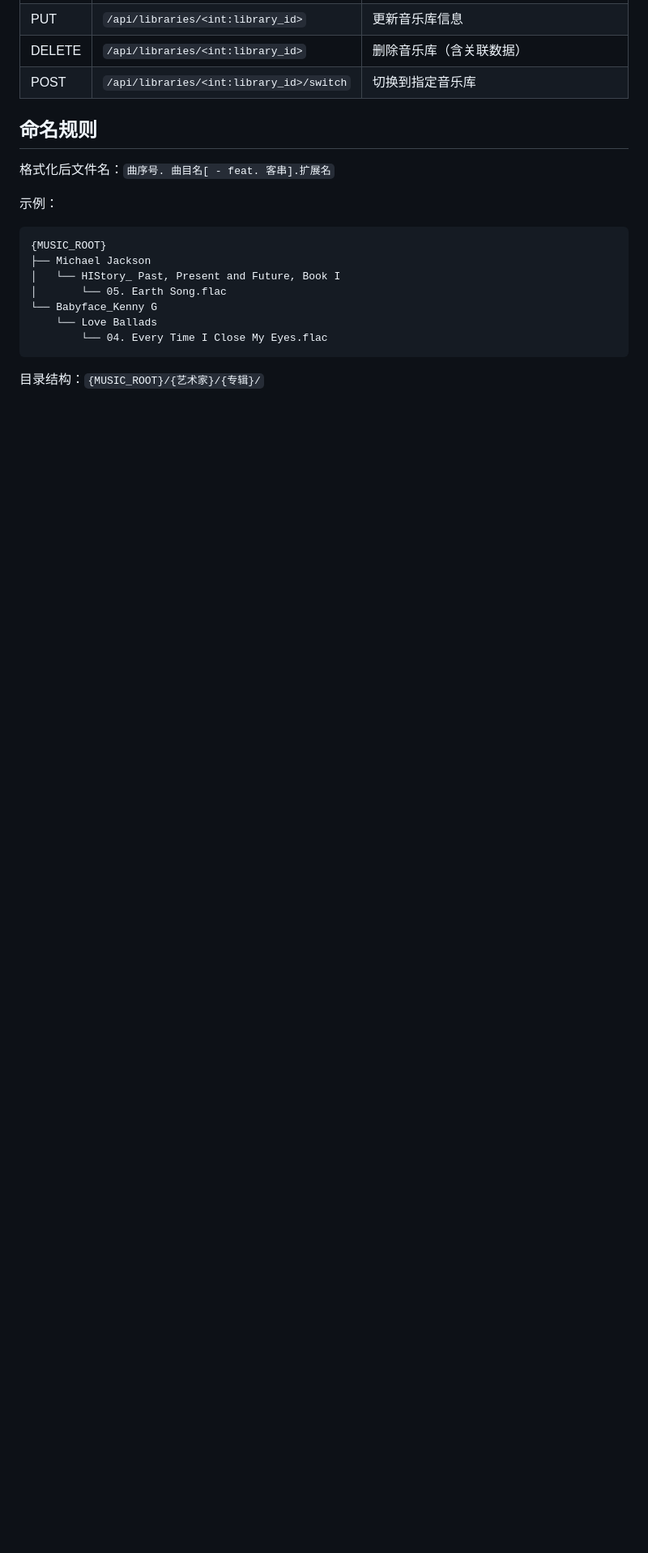
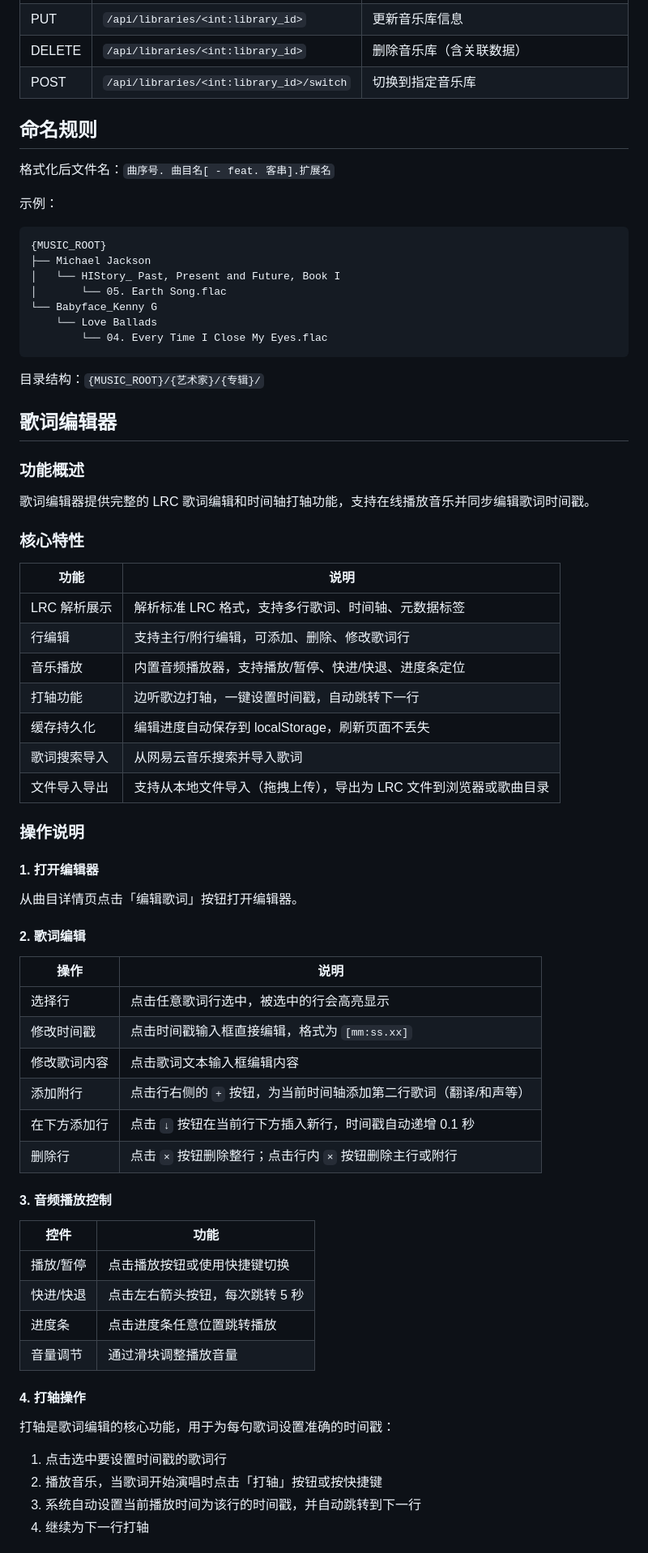
Before and after one commit to me1dlinger/tune-tree, a Markdown page: README.md, the part around one of its changes. Shown at 81% size. Drawn GitHub-style; blank space fills up the shorter version.

```diff
--- a/README.md
+++ b/README.md
@@ -428,3 +428,56 @@ tune-tree/
 
 目录结构：`{MUSIC_ROOT}/{艺术家}/{专辑}/`
 
+## 歌词编辑器
+
+### 功能概述
+
+歌词编辑器提供完整的 LRC 歌词编辑和时间轴打轴功能，支持在线播放音乐并同步编辑歌词时间戳。
+
+### 核心特性
+
+| 功能         | 说明                                      |
+| ---------- | --------------------------------------- |
+| LRC 解析展示   | 解析标准 LRC 格式，支持多行歌词、时间轴、元数据标签          |
+| 行编辑       | 支持主行/附行编辑，可添加、删除、修改歌词行                 |
+| 音乐播放      | 内置音频播放器，支持播放/暂停、快进/快退、进度条定位           |
+| 打轴功能      | 边听歌边打轴，一键设置时间戳，自动跳转下一行                 |
+| 缓存持久化     | 编辑进度自动保存到 localStorage，刷新页面不丢失              |
+| 歌词搜索导入    | 从网易云音乐搜索并导入歌词                            |
+| 文件导入导出    | 支持从本地文件导入（拖拽上传），导出为 LRC 文件到浏览器或歌曲目录     |
+
+### 操作说明
+
+#### 1. 打开编辑器
+
+从曲目详情页点击「编辑歌词」按钮打开编辑器。
+
+#### 2. 歌词编辑
+
+| 操作         | 说明                                      |
+| ---------- | --------------------------------------- |
+| 选择行       | 点击任意歌词行选中，被选中的行会高亮显示                   |
+| 修改时间戳     | 点击时间戳输入框直接编辑，格式为 `[mm:ss.xx]`              |
+| 修改歌词内容    | 点击歌词文本输入框编辑内容                         |
+| 添加附行      | 点击行右侧的 `+` 按钮，为当前时间轴添加第二行歌词（翻译/和声等）     |
+| 在下方添加行    | 点击 `↓` 按钮在当前行下方插入新行，时间戳自动递增 0.1 秒         |
+| 删除行        | 点击 `×` 按钮删除整行；点击行内 `×` 按钮删除主行或附行          |
+
+#### 3. 音频播放控制
+
+| 控件         | 功能                                      |
+| ---------- | --------------------------------------- |
+| 播放/暂停     | 点击播放按钮或使用快捷键切换                      |
+| 快进/快退     | 点击左右箭头按钮，每次跳转 5 秒                     |
+| 进度条        | 点击进度条任意位置跳转播放                         |
+| 音量调节      | 通过滑块调整播放音量                            |
+
+#### 4. 打轴操作
+
+打轴是歌词编辑的核心功能，用于为每句歌词设置准确的时间戳：
+
+1. 点击选中要设置时间戳的歌词行
+2. 播放音乐，当歌词开始演唱时点击「打轴」按钮或按快捷键
+3. 系统自动设置当前播放时间为该行的时间戳，并自动跳转到下一行
+4. 继续为下一行打轴
+
```
Also changed, not shown: other parts of README.md (+67 -0 lines).
